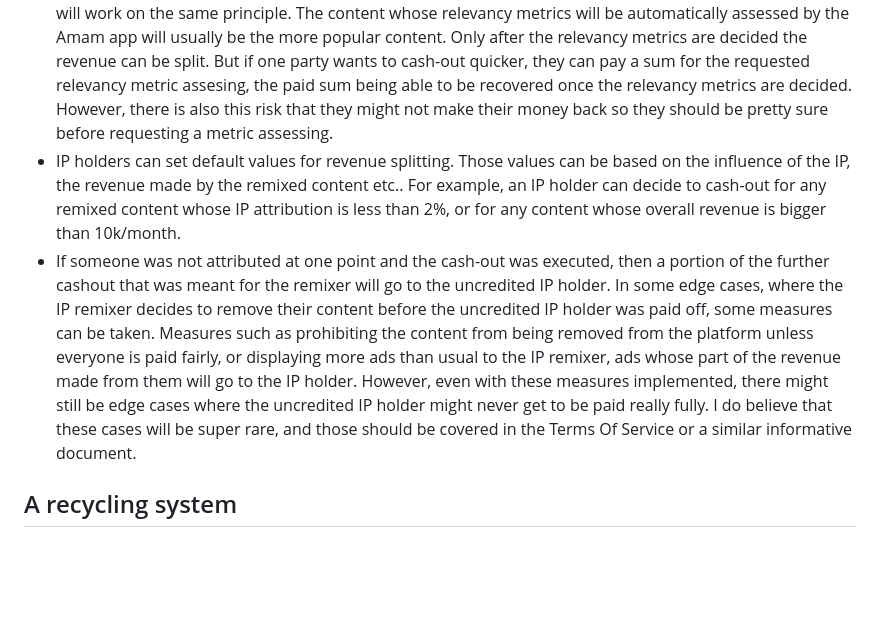
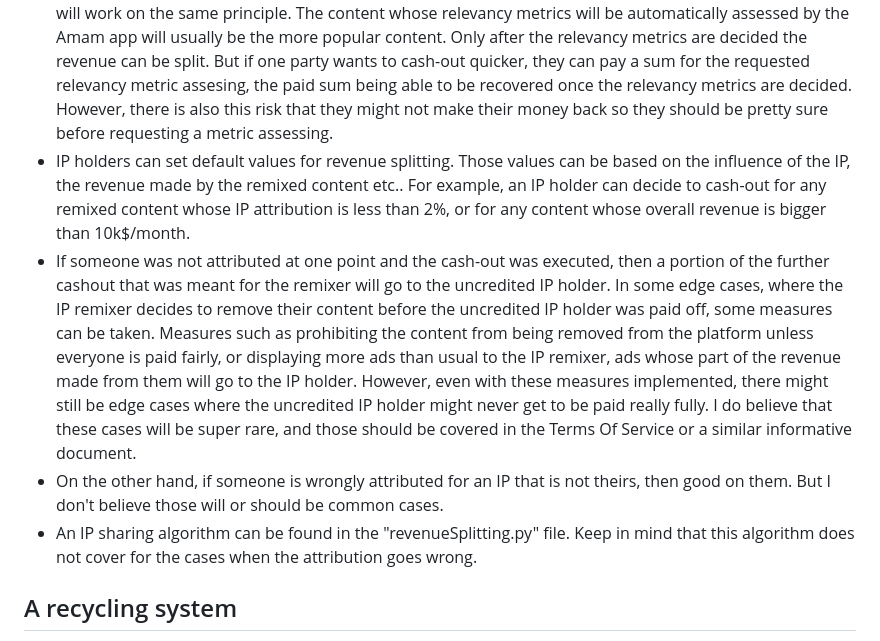
Before and after one commit to aandrei14/atelam, a Markdown page: README.md, the part around the change. GitHub-like rendering; blank space fills up the shorter version.

```diff
--- a/README.md
+++ b/README.md
@@ -14,8 +14,10 @@ A computer application for everyone who wants freedom in creation
 - An IP holder can decide to split an amount of the due revenue with the IP remixer. The IP holder can set a default amount of the split revenue and decide particular split amounts for particular cases.
 - An IP remixer might want to not make any money based on their content and this can happen when either the content is fully original or when an IP holder might not want any pay-out out of their due revenue. In this case, their content will have the minimal amount of ads that supports its hosting on the platform.
 - As in real life, an IP holder might not be interested in every remixed content that uses their IP. And this app will work on the same principle. The content whose relevancy metrics will be automatically assessed by the Amam app will usually be the more popular content. Only after the relevancy metrics are decided the revenue can be split. But if one party wants to cash-out quicker, they can pay a sum for the requested relevancy metric assesing, the paid sum being able to be recovered once the relevancy metrics are decided. However, there is also this risk that they might not make their money back so they should be pretty sure before requesting a metric assessing.
-- IP holders can set default values for revenue splitting. Those values can be based on the influence of the IP, the revenue made by the remixed content etc.. For example, an IP holder can decide to cash-out for any remixed content whose IP attribution is less than 2%, or for any content whose overall revenue is bigger than 10k/month.
+- IP holders can set default values for revenue splitting. Those values can be based on the influence of the IP, the revenue made by the remixed content etc.. For example, an IP holder can decide to cash-out for any remixed content whose IP attribution is less than 2%, or for any content whose overall revenue is bigger than 10k$/month.
 - If someone was not attributed at one point and the cash-out was executed, then a portion of the further cashout that was meant for the remixer will go to the uncredited IP holder. In some edge cases, where the IP remixer decides to remove their content before the uncredited IP holder was paid off, some measures can be taken. Measures such as prohibiting the content from being removed from the platform unless everyone is paid fairly, or displaying more ads than usual to the IP remixer, ads whose part of the revenue made from them will go to the IP holder. However, even with these measures implemented, there might still be edge cases where the uncredited IP holder might never get to be paid really fully. I do believe that these cases will be super rare, and those should be covered in the Terms Of Service or a similar informative document.
+- On the other hand, if someone is wrongly attributed for an IP that is not theirs, then good on them. But I don't believe those will or should be common cases.
+- An IP sharing algorithm can be found in the "revenueSplitting.py" file. Keep in mind that this algorithm does not cover for the cases when the attribution goes wrong.
 
 ## A recycling system
 **Amam** will feature a recycle system that will automatically remove un-interacted-with files after a certain time. The condition of removal is simple - the cost of uploading some data coincides with the cost of keeping that data on the server for a certain amount of time. Let's assume that the data with the size *x* has the same cost of uploading it as keeping it on the server for *y* time units (those can be days, seconds, weeks etc). If no one interacts with the file for the *y* amount of time then the file will be removed from the server. It will be assumed that if one has no interest in that file for *y* time it will, probably, not have interest in the file for, at least, the upcoming *y* amount of time. And if the assumption is right, worst case scenario is that the user will again upload the file after the *y* amount of time that it missed, essentially costing as if the file was kept on the server in that *y* amount of time when it was actually missing.
```
